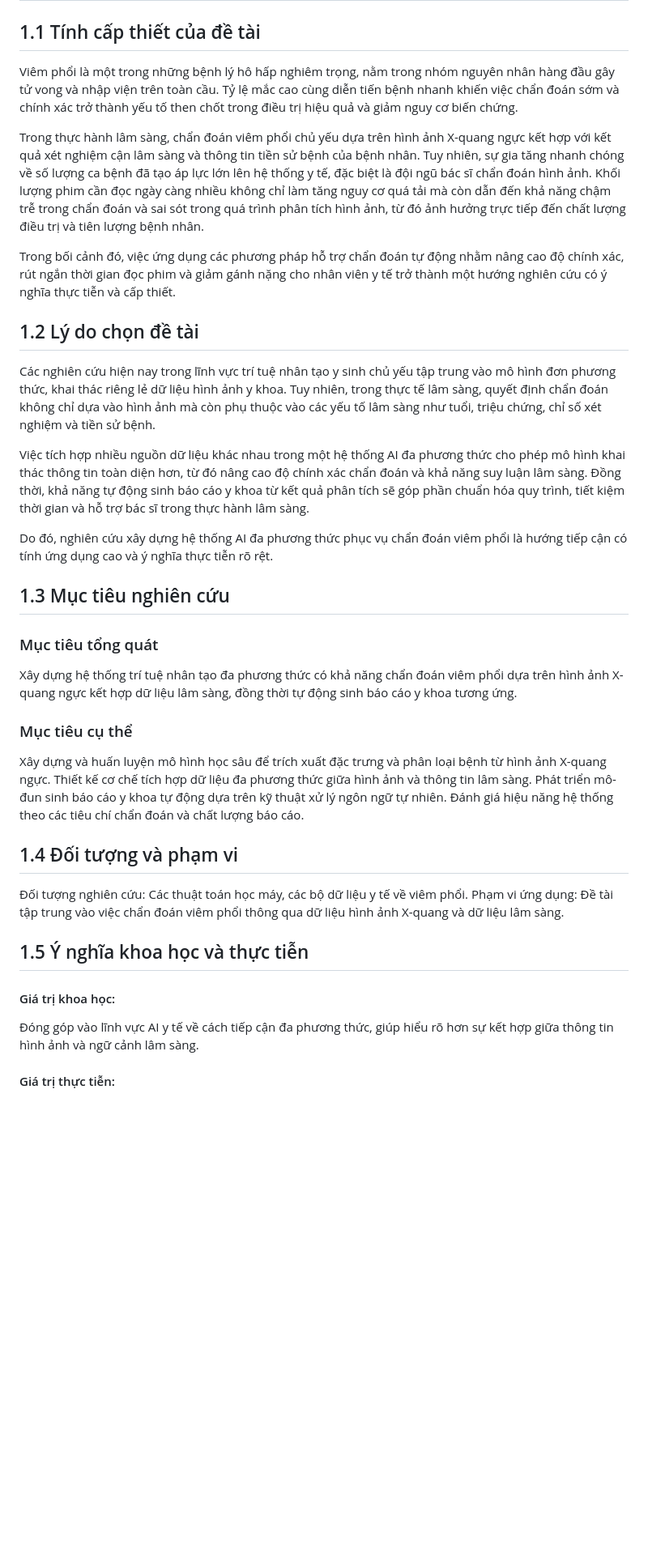
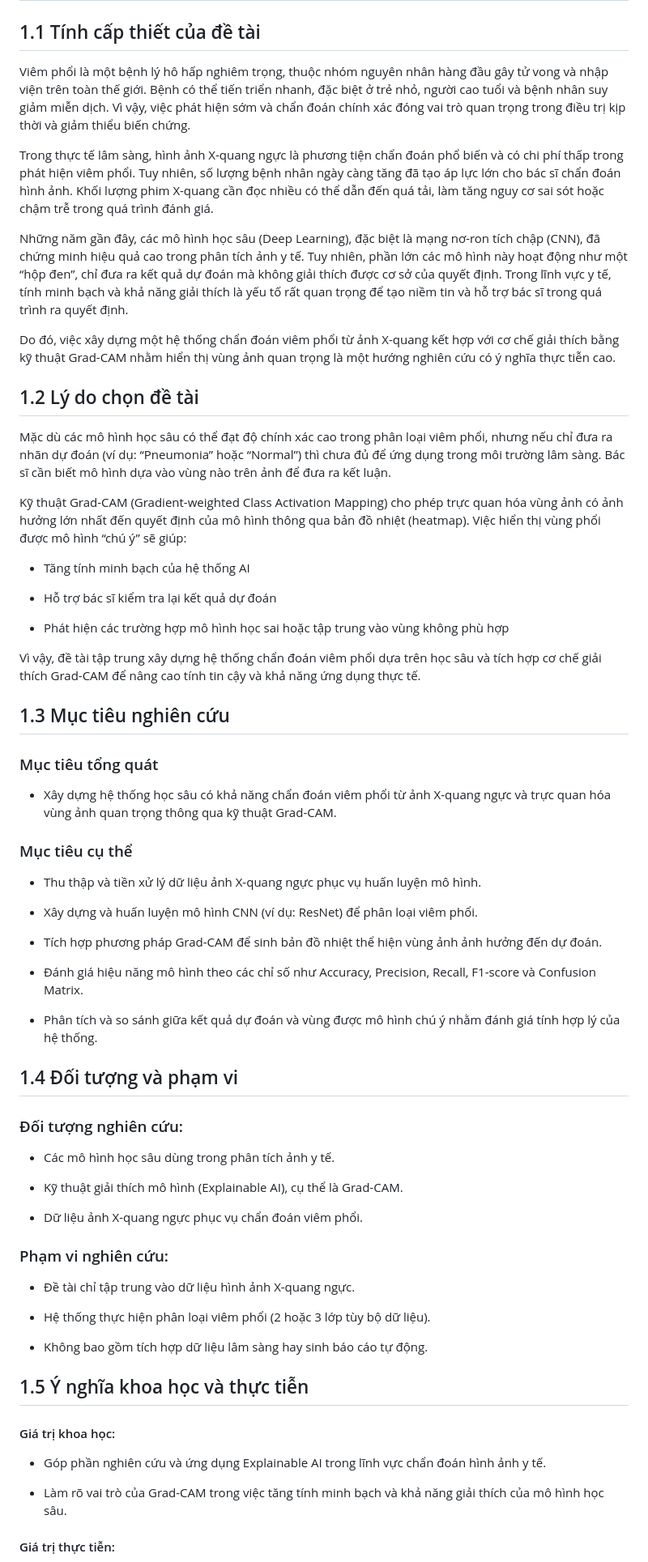
Before and after one commit to MinhNhutTG/ChanDoanViemPhoi, a Markdown page: README.md, the part around one of its changes. Shown at 81% size. Drawn GitHub-style; blank space fills up the shorter version.

```diff
--- a/README.md
+++ b/README.md
@@ -143,36 +143,61 @@ Mở trình duyệt tại: http://localhost
 # Thesis
 # CHƯƠNG I: ĐẶT VẤN ĐỀ
 ## 1.1 Tính cấp thiết của đề tài
-Viêm phổi là một trong những bệnh lý hô hấp nghiêm trọng, nằm trong nhóm nguyên nhân hàng đầu gây tử vong và nhập viện trên toàn cầu. Tỷ lệ mắc cao cùng diễn tiến bệnh nhanh khiến việc chẩn đoán sớm và chính xác trở thành yếu tố then chốt trong điều trị hiệu quả và giảm nguy cơ biến chứng.
+Viêm phổi là một bệnh lý hô hấp nghiêm trọng, thuộc nhóm nguyên nhân hàng đầu gây tử vong và nhập viện trên toàn thế giới. Bệnh có thể tiến triển nhanh, đặc biệt ở trẻ nhỏ, người cao tuổi và bệnh nhân suy giảm miễn dịch. Vì vậy, việc phát hiện sớm và chẩn đoán chính xác đóng vai trò quan trọng trong điều trị kịp thời và giảm thiểu biến chứng.
 
-Trong thực hành lâm sàng, chẩn đoán viêm phổi chủ yếu dựa trên hình ảnh X-quang ngực kết hợp với kết quả xét nghiệm cận lâm sàng và thông tin tiền sử bệnh của bệnh nhân. Tuy nhiên, sự gia tăng nhanh chóng về số lượng ca bệnh đã tạo áp lực lớn lên hệ thống y tế, đặc biệt là đội ngũ bác sĩ chẩn đoán hình ảnh. Khối lượng phim cần đọc ngày càng nhiều không chỉ làm tăng nguy cơ quá tải mà còn dẫn đến khả năng chậm trễ trong chẩn đoán và sai sót trong quá trình phân tích hình ảnh, từ đó ảnh hưởng trực tiếp đến chất lượng điều trị và tiên lượng bệnh nhân.
+Trong thực tế lâm sàng, hình ảnh X-quang ngực là phương tiện chẩn đoán phổ biến và có chi phí thấp trong phát hiện viêm phổi. Tuy nhiên, số lượng bệnh nhân ngày càng tăng đã tạo áp lực lớn cho bác sĩ chẩn đoán hình ảnh. Khối lượng phim X-quang cần đọc nhiều có thể dẫn đến quá tải, làm tăng nguy cơ sai sót hoặc chậm trễ trong quá trình đánh giá.
 
-Trong bối cảnh đó, việc ứng dụng các phương pháp hỗ trợ chẩn đoán tự động nhằm nâng cao độ chính xác, rút ngắn thời gian đọc phim và giảm gánh nặng cho nhân viên y tế trở thành một hướng nghiên cứu có ý nghĩa thực tiễn và cấp thiết.
+Những năm gần đây, các mô hình học sâu (Deep Learning), đặc biệt là mạng nơ-ron tích chập (CNN), đã chứng minh hiệu quả cao trong phân tích ảnh y tế. Tuy nhiên, phần lớn các mô hình này hoạt động như một “hộp đen”, chỉ đưa ra kết quả dự đoán mà không giải thích được cơ sở của quyết định. Trong lĩnh vực y tế, tính minh bạch và khả năng giải thích là yếu tố rất quan trọng để tạo niềm tin và hỗ trợ bác sĩ trong quá trình ra quyết định.
+
+Do đó, việc xây dựng một hệ thống chẩn đoán viêm phổi từ ảnh X-quang kết hợp với cơ chế giải thích bằng kỹ thuật Grad-CAM nhằm hiển thị vùng ảnh quan trọng là một hướng nghiên cứu có ý nghĩa thực tiễn cao.
 
 ## 1.2 Lý do chọn đề tài
-Các nghiên cứu hiện nay trong lĩnh vực trí tuệ nhân tạo y sinh chủ yếu tập trung vào mô hình đơn phương thức, khai thác riêng lẻ dữ liệu hình ảnh y khoa. Tuy nhiên, trong thực tế lâm sàng, quyết định chẩn đoán không chỉ dựa vào hình ảnh mà còn phụ thuộc vào các yếu tố lâm sàng như tuổi, triệu chứng, chỉ số xét nghiệm và tiền sử bệnh.
+Mặc dù các mô hình học sâu có thể đạt độ chính xác cao trong phân loại viêm phổi, nhưng nếu chỉ đưa ra nhãn dự đoán (ví dụ: “Pneumonia” hoặc “Normal”) thì chưa đủ để ứng dụng trong môi trường lâm sàng. Bác sĩ cần biết mô hình dựa vào vùng nào trên ảnh để đưa ra kết luận.
 
-Việc tích hợp nhiều nguồn dữ liệu khác nhau trong một hệ thống AI đa phương thức cho phép mô hình khai thác thông tin toàn diện hơn, từ đó nâng cao độ chính xác chẩn đoán và khả năng suy luận lâm sàng. Đồng thời, khả năng tự động sinh báo cáo y khoa từ kết quả phân tích sẽ góp phần chuẩn hóa quy trình, tiết kiệm thời gian và hỗ trợ bác sĩ trong thực hành lâm sàng.
+Kỹ thuật Grad-CAM (Gradient-weighted Class Activation Mapping) cho phép trực quan hóa vùng ảnh có ảnh hưởng lớn nhất đến quyết định của mô hình thông qua bản đồ nhiệt (heatmap). Việc hiển thị vùng phổi được mô hình “chú ý” sẽ giúp:
 
-Do đó, nghiên cứu xây dựng hệ thống AI đa phương thức phục vụ chẩn đoán viêm phổi là hướng tiếp cận có tính ứng dụng cao và ý nghĩa thực tiễn rõ rệt.
+ * Tăng tính minh bạch của hệ thống AI
+
+ * Hỗ trợ bác sĩ kiểm tra lại kết quả dự đoán
+
+ * Phát hiện các trường hợp mô hình học sai hoặc tập trung vào vùng không phù hợp
+
+Vì vậy, đề tài tập trung xây dựng hệ thống chẩn đoán viêm phổi dựa trên học sâu và tích hợp cơ chế giải thích Grad-CAM để nâng cao tính tin cậy và khả năng ứng dụng thực tế.
 
 ## 1.3 Mục tiêu nghiên cứu
 ### Mục tiêu tổng quát
 
-Xây dựng hệ thống trí tuệ nhân tạo đa phương thức có khả năng chẩn đoán viêm phổi dựa trên hình ảnh X-quang ngực kết hợp dữ liệu lâm sàng, đồng thời tự động sinh báo cáo y khoa tương ứng.
+ * Xây dựng hệ thống học sâu có khả năng chẩn đoán viêm phổi từ ảnh X-quang ngực và trực quan hóa vùng ảnh quan trọng thông qua kỹ thuật Grad-CAM.
 
 ### Mục tiêu cụ thể
 
-Xây dựng và huấn luyện mô hình học sâu để trích xuất đặc trưng và phân loại bệnh từ hình ảnh X-quang ngực.
-Thiết kế cơ chế tích hợp dữ liệu đa phương thức giữa hình ảnh và thông tin lâm sàng.
-Phát triển mô-đun sinh báo cáo y khoa tự động dựa trên kỹ thuật xử lý ngôn ngữ tự nhiên.
-Đánh giá hiệu năng hệ thống theo các tiêu chí chẩn đoán và chất lượng báo cáo.
+ * Thu thập và tiền xử lý dữ liệu ảnh X-quang ngực phục vụ huấn luyện mô hình.
+
+ * Xây dựng và huấn luyện mô hình CNN (ví dụ: ResNet) để phân loại viêm phổi.
+
+ * Tích hợp phương pháp Grad-CAM để sinh bản đồ nhiệt thể hiện vùng ảnh ảnh hưởng đến dự đoán.
+
+ * Đánh giá hiệu năng mô hình theo các chỉ số như Accuracy, Precision, Recall, F1-score và Confusion Matrix.
+
+ * Phân tích và so sánh giữa kết quả dự đoán và vùng được mô hình chú ý nhằm đánh giá tính hợp lý của hệ thống.
 
 ## 1.4 Đối tượng và phạm vi
-Đối tượng nghiên cứu: Các thuật toán học máy, các bộ dữ liệu y tế về viêm phổi.
-Phạm vi ứng dụng: Đề tài tập trung vào việc chẩn đoán viêm phổi thông qua dữ liệu hình ảnh X-quang và dữ liệu lâm sàng.
+### Đối tượng nghiên cứu:
+ * Các mô hình học sâu dùng trong phân tích ảnh y tế.
+
+ * Kỹ thuật giải thích mô hình (Explainable AI), cụ thể là Grad-CAM.
+
+ * Dữ liệu ảnh X-quang ngực phục vụ chẩn đoán viêm phổi.
+### Phạm vi nghiên cứu:
+ * Đề tài chỉ tập trung vào dữ liệu hình ảnh X-quang ngực.
+
+ * Hệ thống thực hiện phân loại viêm phổi (2 hoặc 3 lớp tùy bộ dữ liệu).
+
+ * Không bao gồm tích hợp dữ liệu lâm sàng hay sinh báo cáo tự động.
 
 ## 1.5 Ý nghĩa khoa học và thực tiễn
 #### Giá trị khoa học:
-Đóng góp vào lĩnh vực AI y tế về cách tiếp cận đa phương thức, giúp hiểu rõ hơn sự kết hợp giữa thông tin hình ảnh và ngữ cảnh lâm sàng.
+ * Góp phần nghiên cứu và ứng dụng Explainable AI trong lĩnh vực chẩn đoán hình ảnh y tế.
+
+ * Làm rõ vai trò của Grad-CAM trong việc tăng tính minh bạch và khả năng giải thích của mô hình học sâu.
 #### Giá trị thực tiễn:
```
Also changed, not shown: other parts of README.md (+5 -1 lines).
